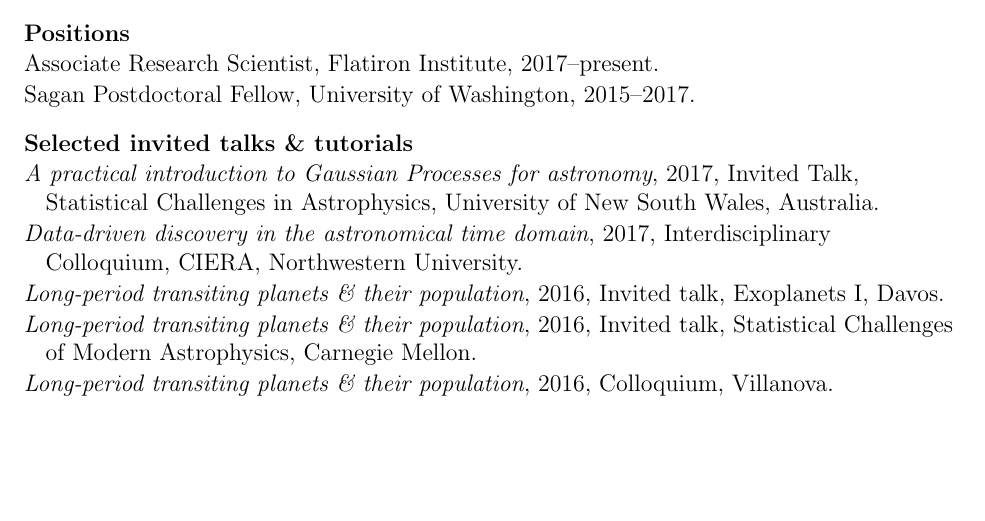
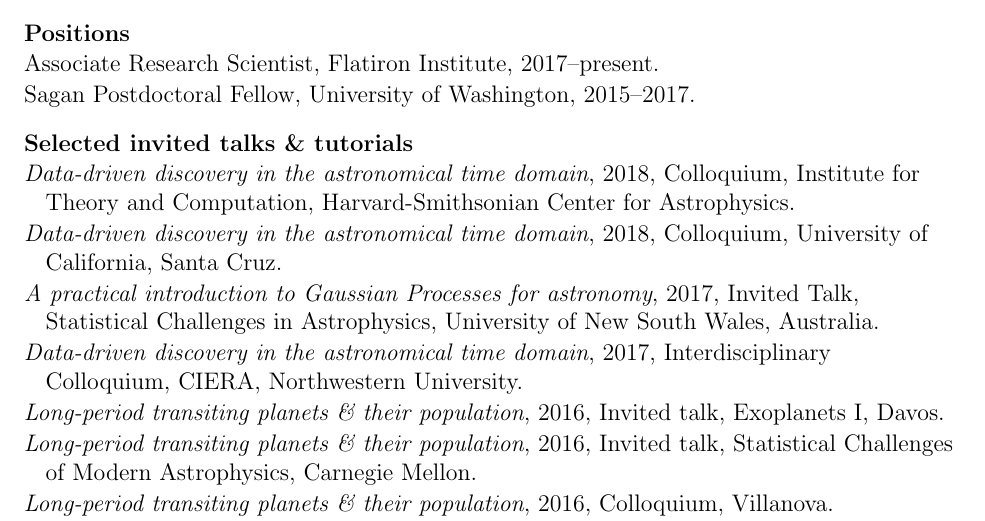
Before and after one commit to dfm/cv, a LaTeX CV (cv.tex): part of page 1 of 2, cut so that both start at the same text, the shorter picture padded with empty space. Compiled offline with pdfLaTeX.

Commit message:
new talks

```diff
--- a/cv.tex
+++ b/cv.tex
@@ -37,6 +37,7 @@
     \input{pubs_ref}
     \end{list}
 
+    \newpage
     \cvheading{Preprints \& white papers}
     \begin{list}{}{\cvlist}
     \input{pubs_unref}
@@ -45,6 +46,13 @@
 
 \cvheading{Selected invited talks \& tutorials}
 \begin{list}{}{\cvlist}
+
+\item \emph{Data-driven discovery in the astronomical time domain},
+    2018, Colloquium, Institute for Theory and Computation,
+    Harvard-Smithsonian Center for Astrophysics.
+
+\item \emph{Data-driven discovery in the astronomical time domain},
+    2018, Colloquium, University of California, Santa Cruz.
 
 \item \emph{A practical introduction to Gaussian Processes for astronomy},
     2017, Invited Talk, Statistical Challenges in Astrophysics,
```
